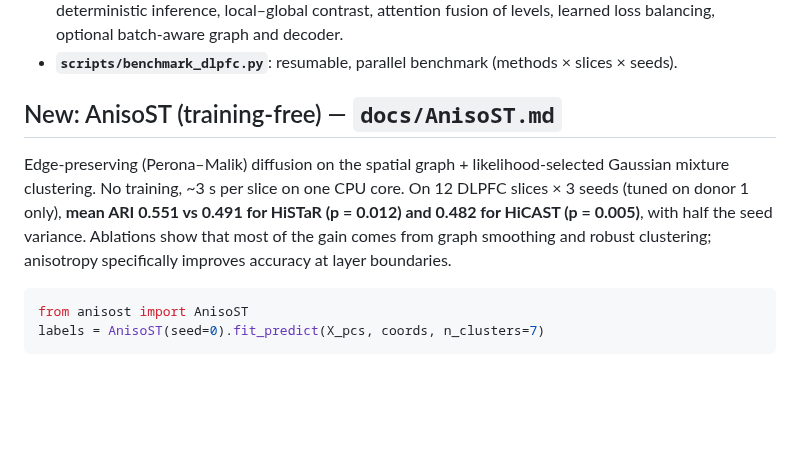
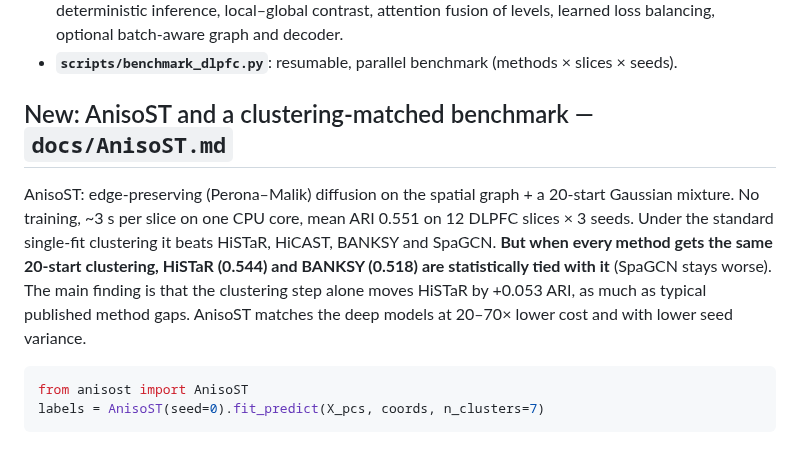
Before and after one commit to bkpaulvt-dev/Spatial, a Markdown page: README.md, the part around the change. GitHub-like rendering; blank space fills up the shorter version.

````diff
--- a/README.md
+++ b/README.md
@@ -11,13 +11,15 @@ Spatial-domain identification for spatial transcriptomics.
   fusion of levels, learned loss balancing, optional batch-aware graph and decoder.
 * **`scripts/benchmark_dlpfc.py`**: resumable, parallel benchmark (methods × slices × seeds).
 
-## New: AnisoST (training-free) — `docs/AnisoST.md`
+## New: AnisoST and a clustering-matched benchmark — `docs/AnisoST.md`
 
-Edge-preserving (Perona–Malik) diffusion on the spatial graph + likelihood-selected Gaussian
-mixture clustering. No training, ~3 s per slice on one CPU core. On 12 DLPFC slices × 3 seeds
-(tuned on donor 1 only), **mean ARI 0.551 vs 0.491 for HiSTaR (p = 0.012) and 0.482 for HiCAST
-(p = 0.005)**, with half the seed variance. Ablations show that most of the gain comes from graph
-smoothing and robust clustering; anisotropy specifically improves accuracy at layer boundaries.
+AnisoST: edge-preserving (Perona–Malik) diffusion on the spatial graph + a 20-start Gaussian
+mixture. No training, ~3 s per slice on one CPU core, mean ARI 0.551 on 12 DLPFC slices × 3 seeds.
+Under the standard single-fit clustering it beats HiSTaR, HiCAST, BANKSY and SpaGCN. **But when
+every method gets the same 20-start clustering, HiSTaR (0.544) and BANKSY (0.518) are statistically
+tied with it** (SpaGCN stays worse). The main finding is that the clustering step alone moves
+HiSTaR by +0.053 ARI, as much as typical published method gaps. AnisoST matches the deep
+models at 20–70× lower cost and with lower seed variance.
 
 ```python
 from anisost import AnisoST
````
Also changed, not shown: docs/AnisoST.md (+119 -66 lines), results/anisost_tables.md (+21 -14 lines), docs/figures/fig6_clustering_matched.png (added), 1 other file.
